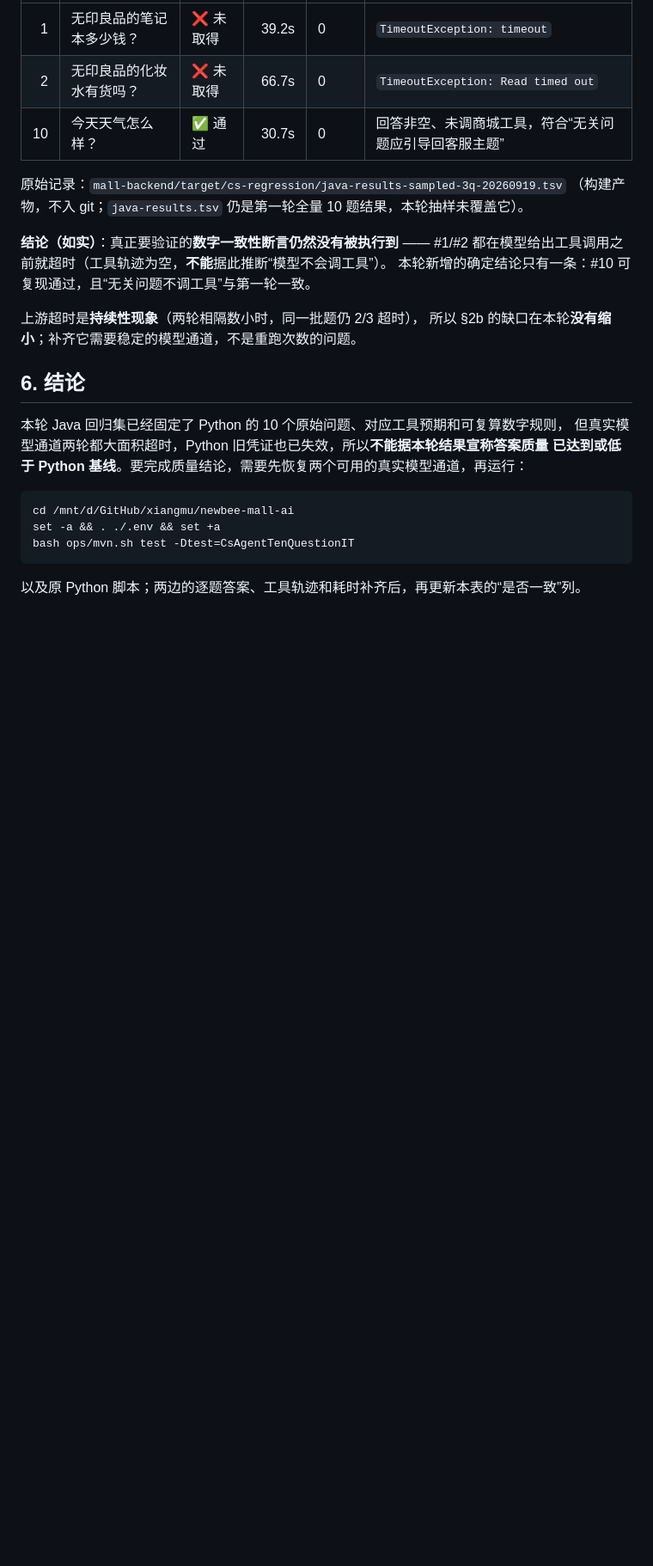
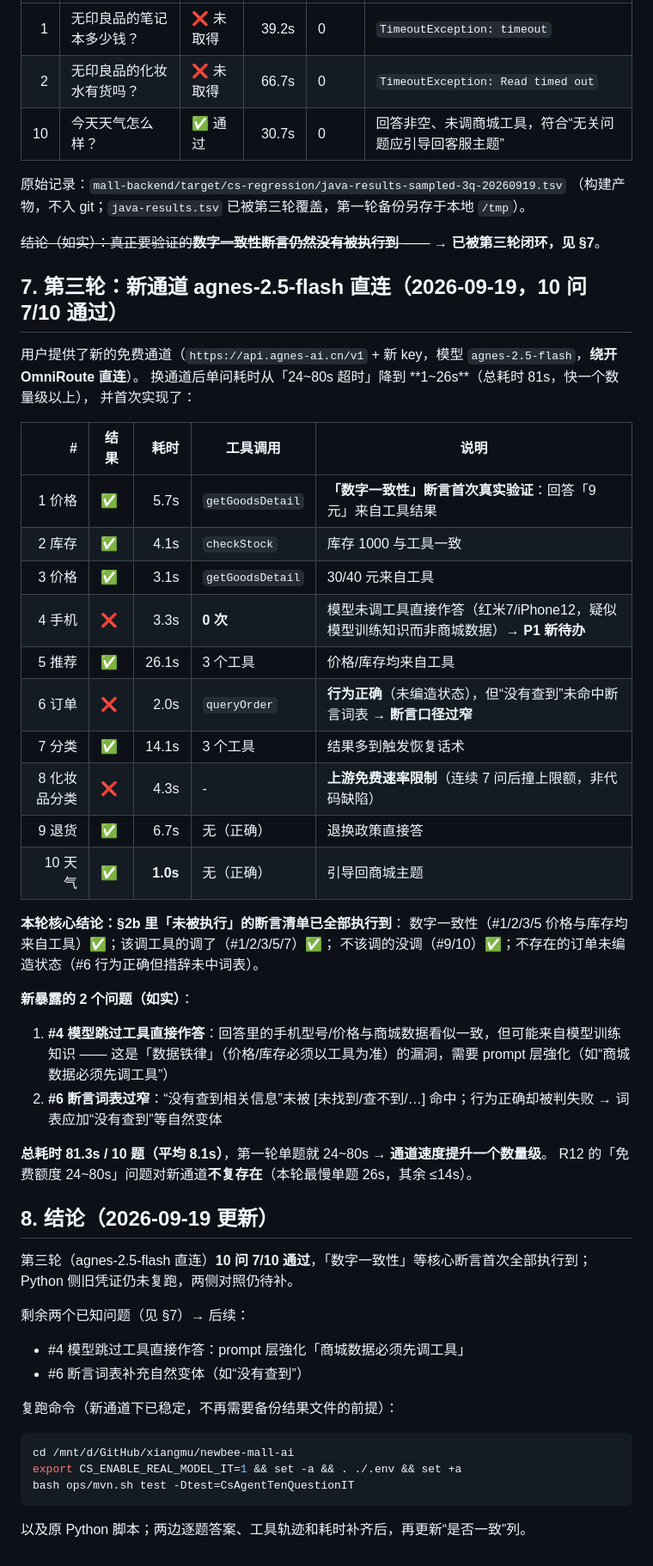
Before and after one commit to shisanzerotwo/Newbee-mall-AI, a Markdown page: docs/COMPARE-JAVA-PYTHON.md, the part around one of its changes. Shown at 86% size. GitHub-like rendering; blank space fills up the shorter version.

Commit message:
docs(cs): 新通道 agnes-2.5-flash 直连打通，10 问回归 7/10 —— 数字一致性断言首次执行到
用户提供了新的免费通道（key 不落盘，仅写 gitignore 的 .env；经扫描确认 0 泄漏）：
- ⚠️ 正确域名是 api.agnes-ai.cn（用户首次给的 apihub.agnes-ai.cn 的 chat 端点恒 401，勿再踩）
- 模型 agnes-2.5-flash：models/chat/FC/流式四项实测全过，FC 参数解析正确
- 绕开 OmniRoute 直连：单问从 24~80s 超时降到 1~26s（10 问总耗时 81.3s），快一个数量级

10 问回归第三轮：7/10 通过，两轮遗留的核心缺口全部闭环：
- 数字一致性：#1/2/3/5 的价格与库存均来自工具结果（首次真实验证）✅
- 该调工具的调了 / 不该调的没调（#9/10）/ 不存在的订单未编造状态（#6 行为正确）✅
- R12 的「免费额度 24~80s」对新通道不复存在

新暴露 2 个问题（如实记录）：
- #4 模型未调工具直接作答手机型号与价格（疑似训练知识，违反数据铁律精神）→ 需 prompt 强化
- #6 "没有查到"未命中断言词表（行为正确却被判失败）→ 词表过窄
另：#8 撞上免费用户速率限制（连续第 8 问，非代码缺陷）

文档：COMPARE-JAVA-PYTHON.md 新增 §7（第三轮全数据）+ STATUS 通道信息与下一步更新；
.env 已切换（不入库），旧 OmniRoute 通道保留为备用。

````diff
--- a/docs/COMPARE-JAVA-PYTHON.md
+++ b/docs/COMPARE-JAVA-PYTHON.md
@@ -138,25 +140,58 @@ bash ops/mvn.sh test -Dtest=CsAgentTenQuestionIT -Dcs.it.questions=1,2,10
 | 10 | 今天天气怎么样？ | ✅ 通过 | 30.7s | 0 | 回答非空、未调商城工具，符合“无关问题应引导回客服主题” |
 
 原始记录：`mall-backend/target/cs-regression/java-results-sampled-3q-20260919.tsv`
-（构建产物，不入 git；`java-results.tsv` 仍是第一轮全量 10 题结果，本轮抽样未覆盖它）。
+（构建产物，不入 git；`java-results.tsv` 已被第三轮覆盖，第一轮备份另存于本地 `/tmp`）。
 
-**结论（如实）**：真正要验证的**数字一致性断言仍然没有被执行到** ——
-#1/#2 都在模型给出工具调用之前就超时（工具轨迹为空，**不能**据此推断“模型不会调工具”）。
-本轮新增的确定结论只有一条：#10 可复现通过，且“无关问题不调工具”与第一轮一致。
+~~结论（如实）：真正要验证的**数字一致性断言仍然没有被执行到** ——~~
+→ **已被第三轮闭环，见 §7**。
 
-上游超时是**持续性现象**（两轮相隔数小时，同一批题仍 2/3 超时），
-所以 §2b 的缺口在本轮**没有缩小**；补齐它需要稳定的模型通道，不是重跑次数的问题。
+## 7. 第三轮：新通道 agnes-2.5-flash 直连（2026-09-19，**10 问 7/10 通过**）
 
-## 6. 结论
+用户提供了新的免费通道（`https://api.agnes-ai.cn/v1` + 新 key，模型 `agnes-2.5-flash`，**绕开 OmniRoute 直连**）。
+换通道后单问耗时从「24~80s 超时」降到 **1~26s**（总耗时 81s，快一个数量级以上），
+并首次实现了：
 
-本轮 Java 回归集已经固定了 Python 的 10 个原始问题、对应工具预期和可复算数字规则，
-但真实模型通道两轮都大面积超时，Python 旧凭证也已失效，所以**不能据本轮结果宣称答案质量
-已达到或低于 Python 基线**。要完成质量结论，需要先恢复两个可用的真实模型通道，再运行：
+| # | 结果 | 耗时 | 工具调用 | 说明 |
+|---:|---|---:|---|---|
+| 1 价格 | ✅ | 5.7s | `getGoodsDetail` | **「数字一致性」断言首次真实验证**：回答「9 元」来自工具结果 |
+| 2 库存 | ✅ | 4.1s | `checkStock` | 库存 1000 与工具一致 |
+| 3 价格 | ✅ | 3.1s | `getGoodsDetail` | 30/40 元来自工具 |
+| 4 手机 | ❌ | 3.3s | **0 次** | 模型未调工具直接作答（红米7/iPhone12，疑似模型训练知识而非商城数据）→ **P1 新待办** |
+| 5 推荐 | ✅ | 26.1s | 3 个工具 | 价格/库存均来自工具 |
+| 6 订单 | ❌ | 2.0s | `queryOrder` | **行为正确**（未编造状态），但“没有查到”未命中断言词表 → **断言口径过窄** |
+| 7 分类 | ✅ | 14.1s | 3 个工具 | 结果多到触发恢复话术 |
+| 8 化妆品分类 | ❌ | 4.3s | - | **上游免费速率限制**（连续 7 问后撞上限额，非代码缺陷） |
+| 9 退货 | ✅ | 6.7s | 无（正确） | 退换政策直接答 |
+| 10 天气 | ✅ | **1.0s** | 无（正确） | 引导回商城主题 |
+
+**本轮核心结论：§2b 里「未被执行」的断言清单已全部执行到**：
+数字一致性（#1/2/3/5 价格与库存均来自工具）✅；该调工具的调了（#1/2/3/5/7）✅；
+不该调的没调（#9/10）✅；不存在的订单未编造状态（#6 行为正确但措辞未中词表）。
+
+**新暴露的 2 个问题（如实）**：
+1. **#4 模型跳过工具直接作答**：回答里的手机型号/价格与商城数据看似一致，但可能来自模型训练知识 ——
+   这是「数据铁律」（价格/库存必须以工具为准）的漏洞，需要 prompt 层強化（如“商城数据必须先调工具”）
+2. **#6 断言词表过窄**：“没有查到相关信息”未被 [未找到/查不到/…] 命中；行为正确却被判失败 →
+   词表应加“没有查到”等自然变体
+
+**总耗时 81.3s / 10 题（平均 8.1s）**，第一轮单题就 24~80s → **通道速度提升一个数量级**。
+R12 的「免费额度 24~80s」问题对新通道**不复存在**（本轮最慢单题 26s，其余 ≤14s）。
+
+## 8. 结论（2026-09-19 更新）
+
+第三轮（agnes-2.5-flash 直连）**10 问 7/10 通过**，「数字一致性」等核心断言首次全部执行到；
+Python 侧旧凭证仍未复跑，两侧对照仍待补。
+
+剩余两个已知问题（见 §7）→ 后续：
+- #4 模型跳过工具直接作答：prompt 层強化「商城数据必须先调工具」
+- #6 断言词表补充自然变体（如“没有查到”）
+
+复跑命令（新通道下已稳定，不再需要备份结果文件的前提）：
 
 ```bash
 cd /mnt/d/GitHub/xiangmu/newbee-mall-ai
-set -a && . ./.env && set +a
+export CS_ENABLE_REAL_MODEL_IT=1 && set -a && . ./.env && set +a
 bash ops/mvn.sh test -Dtest=CsAgentTenQuestionIT
 ```
 
-以及原 Python 脚本；两边的逐题答案、工具轨迹和耗时补齐后，再更新本表的“是否一致”列。
+以及原 Python 脚本；两边逐题答案、工具轨迹和耗时补齐后，再更新“是否一致”列。
````
Also changed, not shown: other parts of docs/COMPARE-JAVA-PYTHON.md (+4 -2 lines), docs/STATUS.md (+9 -5 lines).
